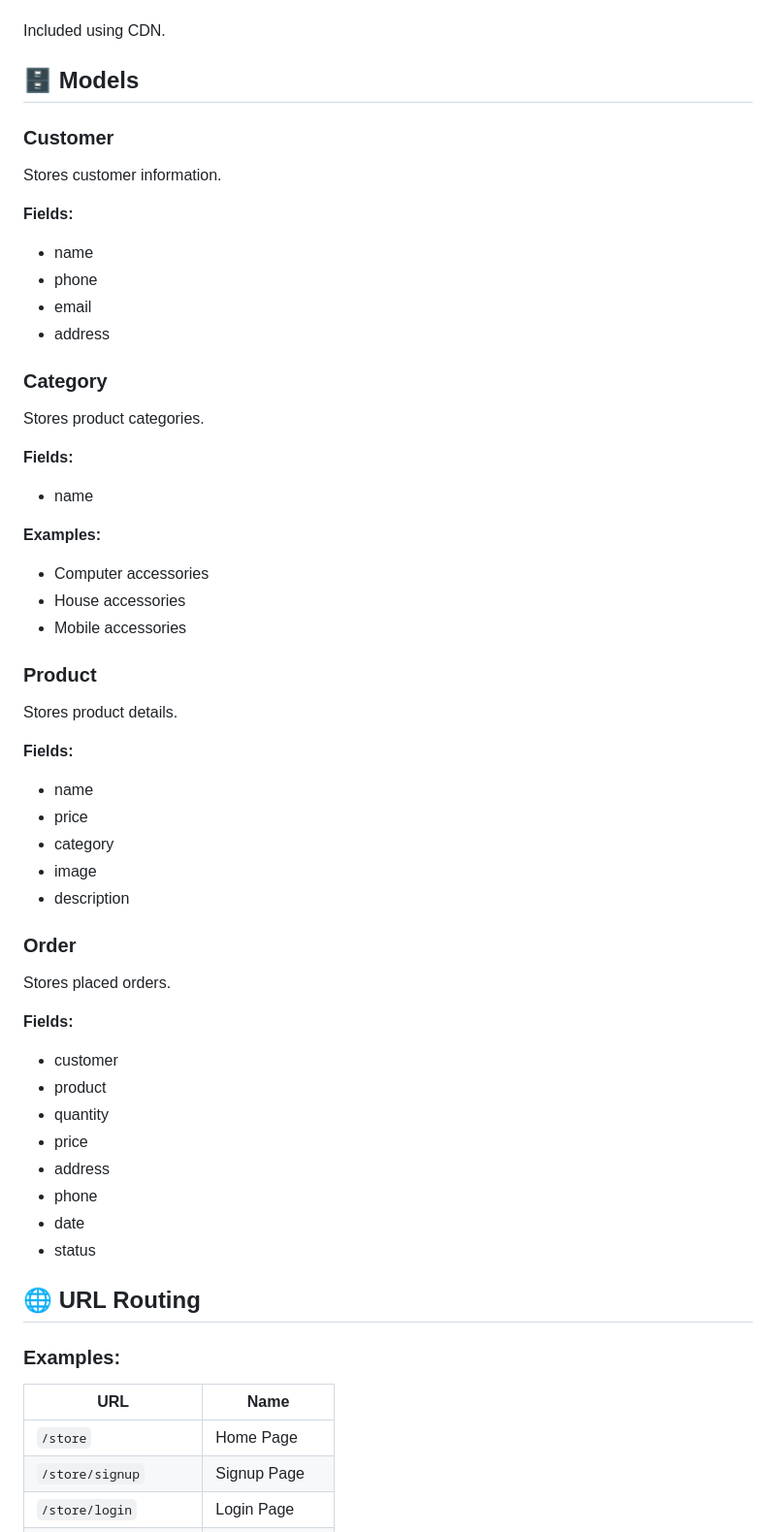
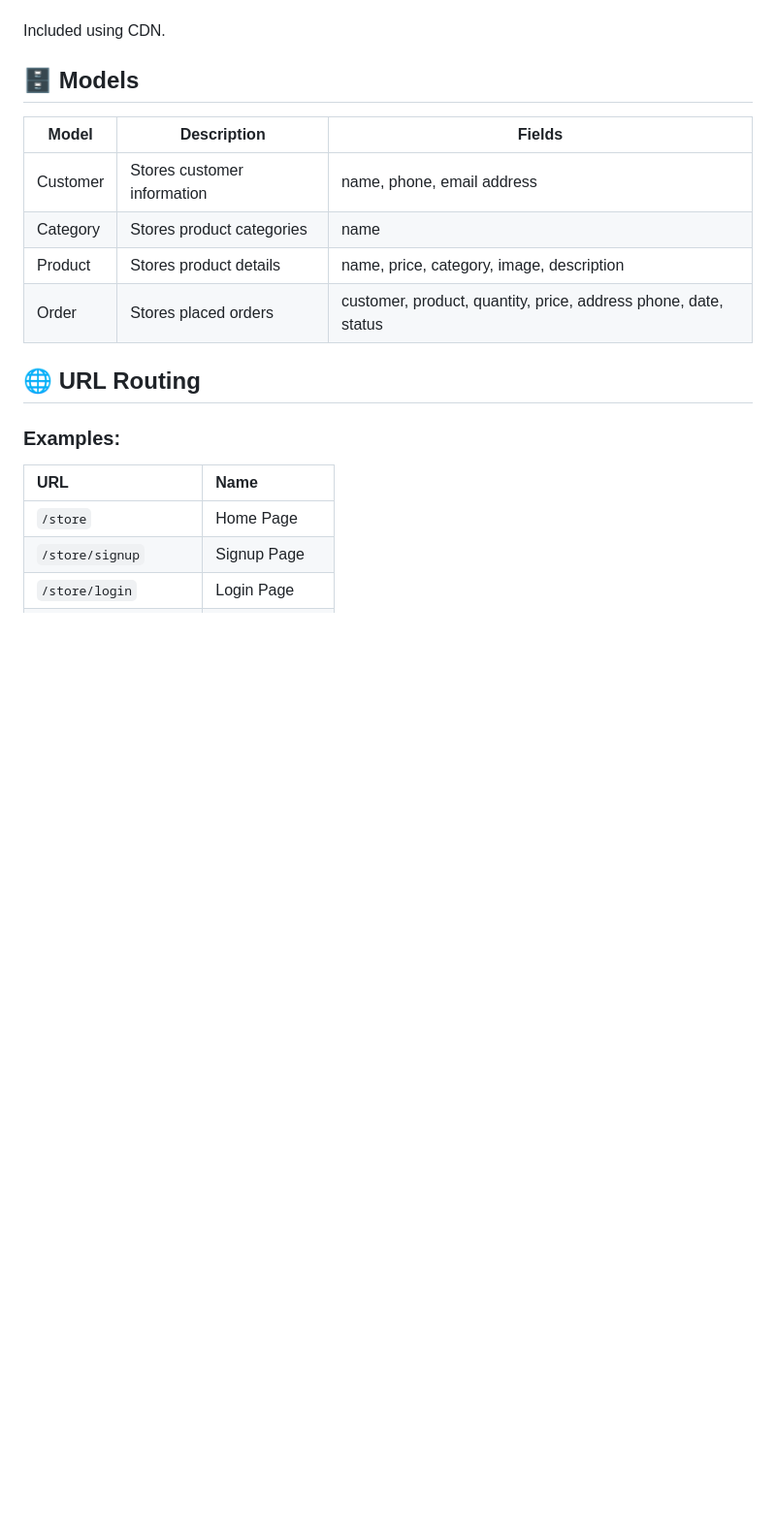
Before and after one commit to psaisiddhartha/ecart, a Markdown page: Readme.md, the part around one of its changes. Shown at 97% size. GitHub-like rendering; blank space fills up the shorter version.

```diff
--- a/Readme.md
+++ b/Readme.md
@@ -191,68 +165,19 @@ Included using CDN.
 
 ## 🗄️ Models
 
-### Customer
-
-Stores customer information.
-
-**Fields:**
-
-* name
-* phone
-* email
-* address
-
-
-### Category
-
-Stores product categories.
-
-**Fields:**
-
-* name
-
-**Examples:**
-
-* Computer accessories
-* House accessories
-* Mobile accessories
-
-
-### Product
-
-Stores product details.
-
-**Fields:**
-
-* name
-* price
-* category
-* image
-* description
-
-
-### Order
-
-Stores placed orders.
-
-**Fields:**
-
-* customer
-* product
-* quantity
-* price
-* address
-* phone
-* date
-* status
-
+|Model|Description|Fields|
+|-----|-----|-----|
+|Customer|Stores customer information|name, phone, email address|
+|Category|Stores product categories|name|
+|Product|Stores product details|name, price, category, image, description|
+|Order|Stores placed orders|customer, product, quantity, price, address phone, date, status|
 
 ## 🌐 URL Routing
 
 ### Examples:
 
 |URL|Name|
-|---|----|
+|:---|:----|
 |`/store`|Home Page|
 |`/store/signup`|Signup Page|
 |`/store/login`|Login Page|
```
Also changed, not shown: other parts of Readme.md (+22 -112 lines).
